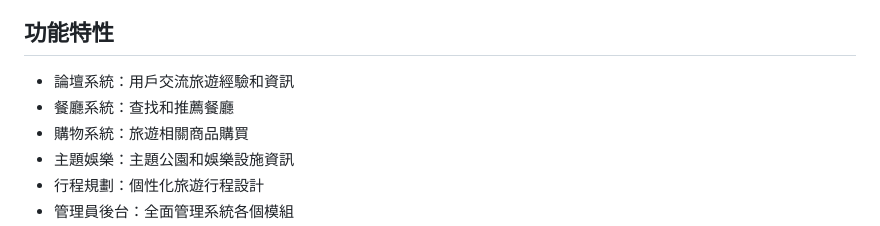
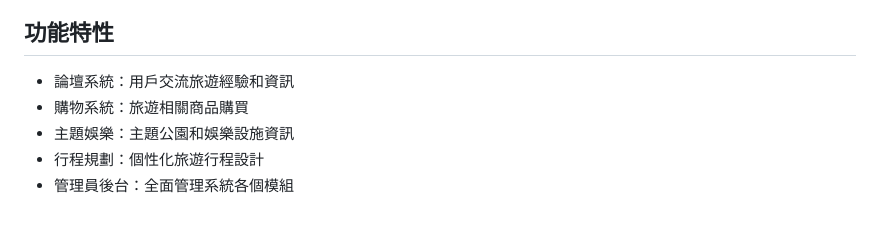
Before and after one commit to lf2net679/TravelAdmin, a Markdown page: README.md, the part around the change. Rendered like a GitHub page.

```diff
--- a/README.md
+++ b/README.md
@@ -5,7 +5,6 @@ TravelAdmin 是一個綜合性的旅遊管理系統，為用戶提供全方位
 ## 功能特性
 
 - 論壇系統：用戶交流旅遊經驗和資訊
-- 餐廳系統：查找和推薦餐廳
 - 購物系統：旅遊相關商品購買
 - 主題娛樂：主題公園和娛樂設施資訊
 - 行程規劃：個性化旅遊行程設計
```
